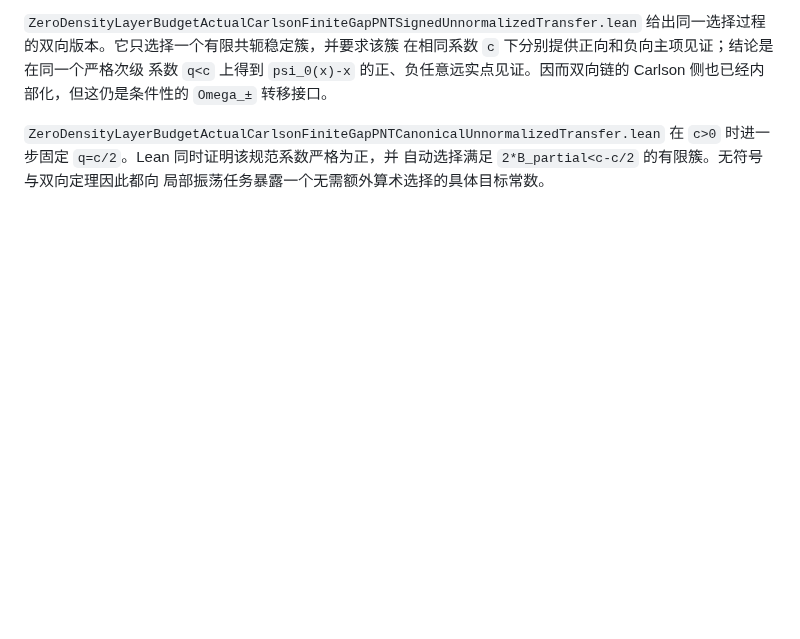
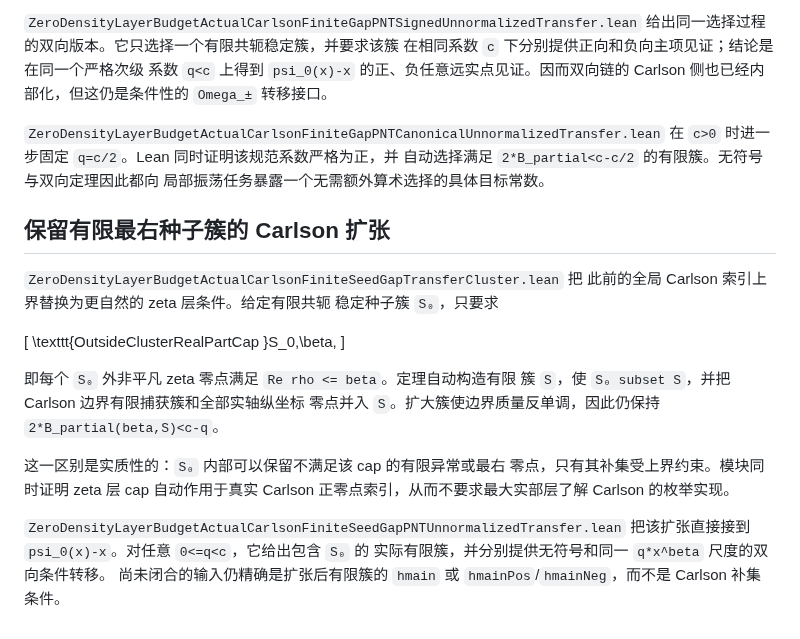
Before and after one commit to cc-chen-tech/riemann-pnt-lean4, a Markdown page: docs/research/pintz-carlson-explicit-formula-balanced-transfer.md, the part around the change. GitHub-like rendering; blank space fills up the shorter version.

Commit message:
docs: record finite seeded Carlson transfer
(cherry picked from commit 6c1ed81e6d29b19390b99f0cfb1c7cf14b9df167)

```diff
--- a/docs/research/pintz-carlson-explicit-formula-balanced-transfer.md
+++ b/docs/research/pintz-carlson-explicit-formula-balanced-transfer.md
@@ -552,3 +552,28 @@ Carlson 侧也已经内部化，但这仍是条件性的 `Omega_±` 转移接口
 在 `c>0` 时进一步固定 `q=c/2`。Lean 同时证明该规范系数严格为正，并
 自动选择满足 `2*B_partial<c-c/2` 的有限簇。无符号与双向定理因此都向
 局部振荡任务暴露一个无需额外算术选择的具体目标常数。
+
+## 保留有限最右种子簇的 Carlson 扩张
+
+`ZeroDensityLayerBudgetActualCarlsonFiniteSeedGapTransferCluster.lean` 把
+此前的全局 Carlson 索引上界替换为更自然的 zeta 层条件。给定有限共轭
+稳定种子簇 `S₀`，只要求
+
+\[
+\texttt{OutsideClusterRealPartCap }S_0\,\beta,
+\]
+
+即每个 `S₀` 外非平凡 zeta 零点满足 `Re rho <= beta`。定理自动构造有限
+簇 `S`，使 `S₀ subset S`，并把 Carlson 边界有限捕获簇和全部实轴纵坐标
+零点并入 `S`。扩大簇使边界质量反单调，因此仍保持
+`2*B_partial(beta,S)<c-q`。
+
+这一区别是实质性的：`S₀` 内部可以保留不满足该 cap 的有限异常或最右
+零点，只有其补集受上界约束。模块同时证明 zeta 层 cap 自动作用于真实
+Carlson 正零点索引，从而不要求最大实部层了解 Carlson 的枚举实现。
+
+`ZeroDensityLayerBudgetActualCarlsonFiniteSeedGapPNTUnnormalizedTransfer.lean`
+把该扩张直接接到 `psi_0(x)-x`。对任意 `0<=q<c`，它给出包含 `S₀` 的
+实际有限簇，并分别提供无符号和同一 `q*x^beta` 尺度的双向条件转移。
+尚未闭合的输入仍精确是扩张后有限簇的 `hmain` 或
+`hmainPos`/`hmainNeg`，而不是 Carlson 补集条件。
```
